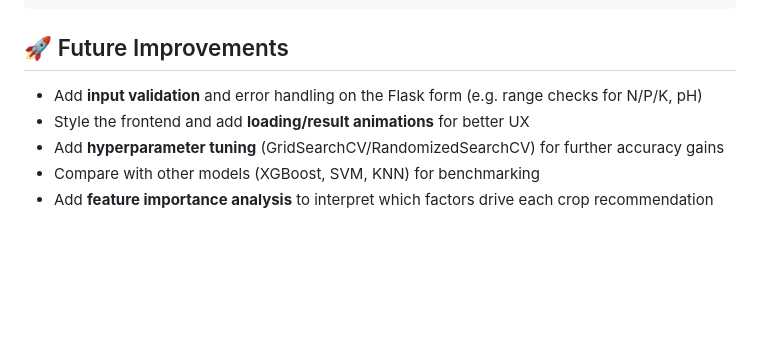
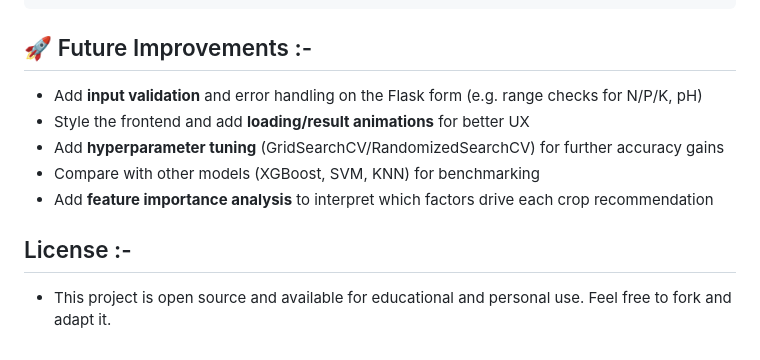
Before and after one commit to UjjawalAgarwal10/Crop_Recommendation_System, a Markdown page: README.md, the part around the change. Drawn GitHub-style; blank space fills up the shorter version.

Commit message:
Enhance README if required
Added future improvements and license section to README.

````diff
--- a/README.md
+++ b/README.md
@@ -129,10 +129,13 @@ Crop-Recommendation-System/
 │   └── farm.jpg                       # Background image
 └── README.md                          # Project documentation
 ```
-## 🚀 Future Improvements
+## 🚀 Future Improvements :-
 
 - Add **input validation** and error handling on the Flask form (e.g. range checks for N/P/K, pH)
 - Style the frontend and add **loading/result animations** for better UX
 - Add **hyperparameter tuning** (GridSearchCV/RandomizedSearchCV) for further accuracy gains
 - Compare with other models (XGBoost, SVM, KNN) for benchmarking
 - Add **feature importance analysis** to interpret which factors drive each crop recommendation
+
+## License :-
+- This project is open source and available for educational and personal use. Feel free to fork and adapt it.
````
